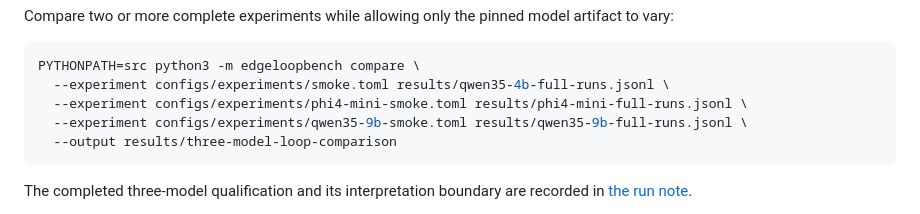
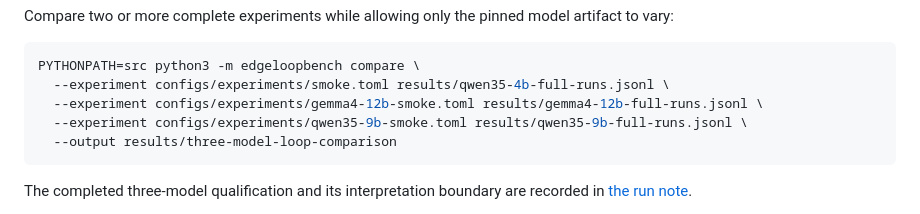
Before and after one commit to vic4code/edge-loop-bench, a Markdown page: README.md, the part around the change. Rendered like a GitHub page.

Commit message:
docs: publish Gemma 4 loop comparison

````diff
--- a/README.md
+++ b/README.md
@@ -136,7 +136,7 @@ artifact to vary:
 ```bash
 PYTHONPATH=src python3 -m edgeloopbench compare \
   --experiment configs/experiments/smoke.toml results/qwen35-4b-full-runs.jsonl \
-  --experiment configs/experiments/phi4-mini-smoke.toml results/phi4-mini-full-runs.jsonl \
+  --experiment configs/experiments/gemma4-12b-smoke.toml results/gemma4-12b-full-runs.jsonl \
   --experiment configs/experiments/qwen35-9b-smoke.toml results/qwen35-9b-full-runs.jsonl \
   --output results/three-model-loop-comparison
 ```
````
Also changed, not shown: docs/runs/three-model-loop-comparison.md (+17 -13 lines).
